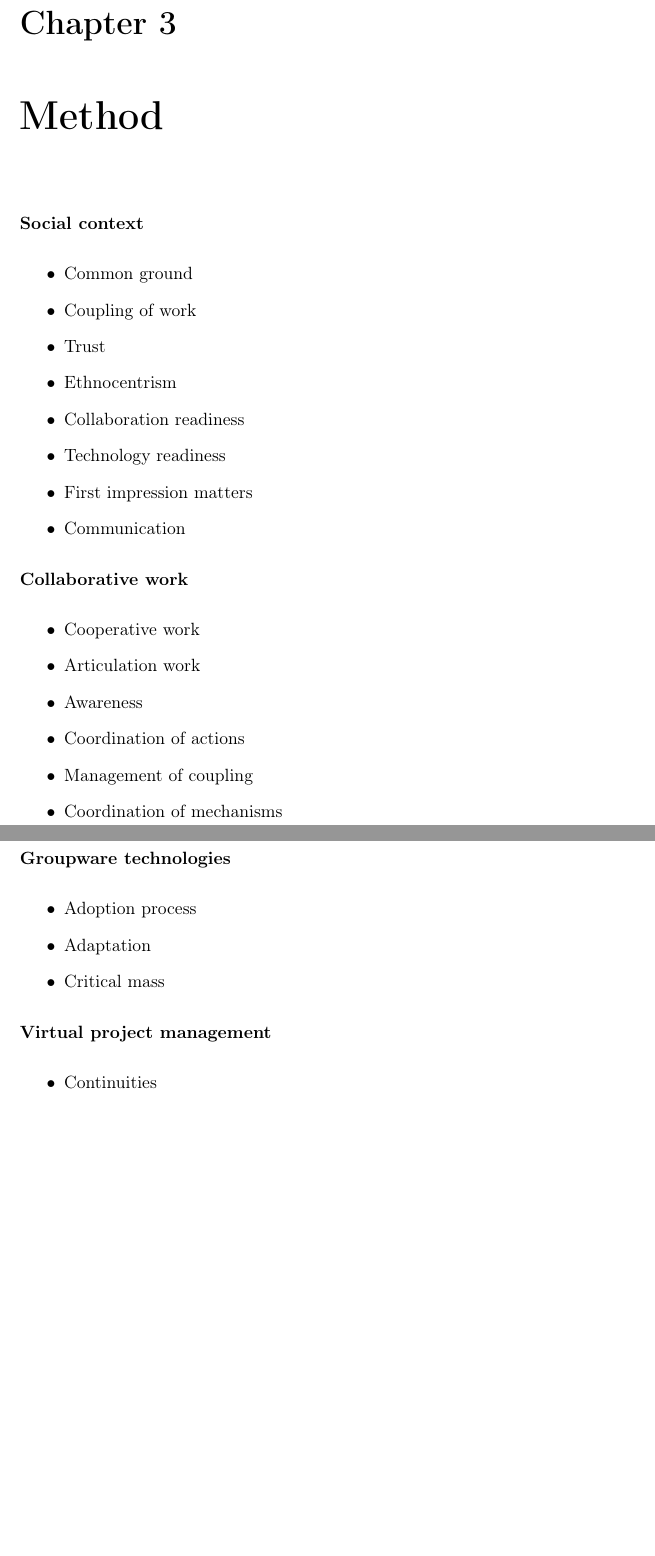
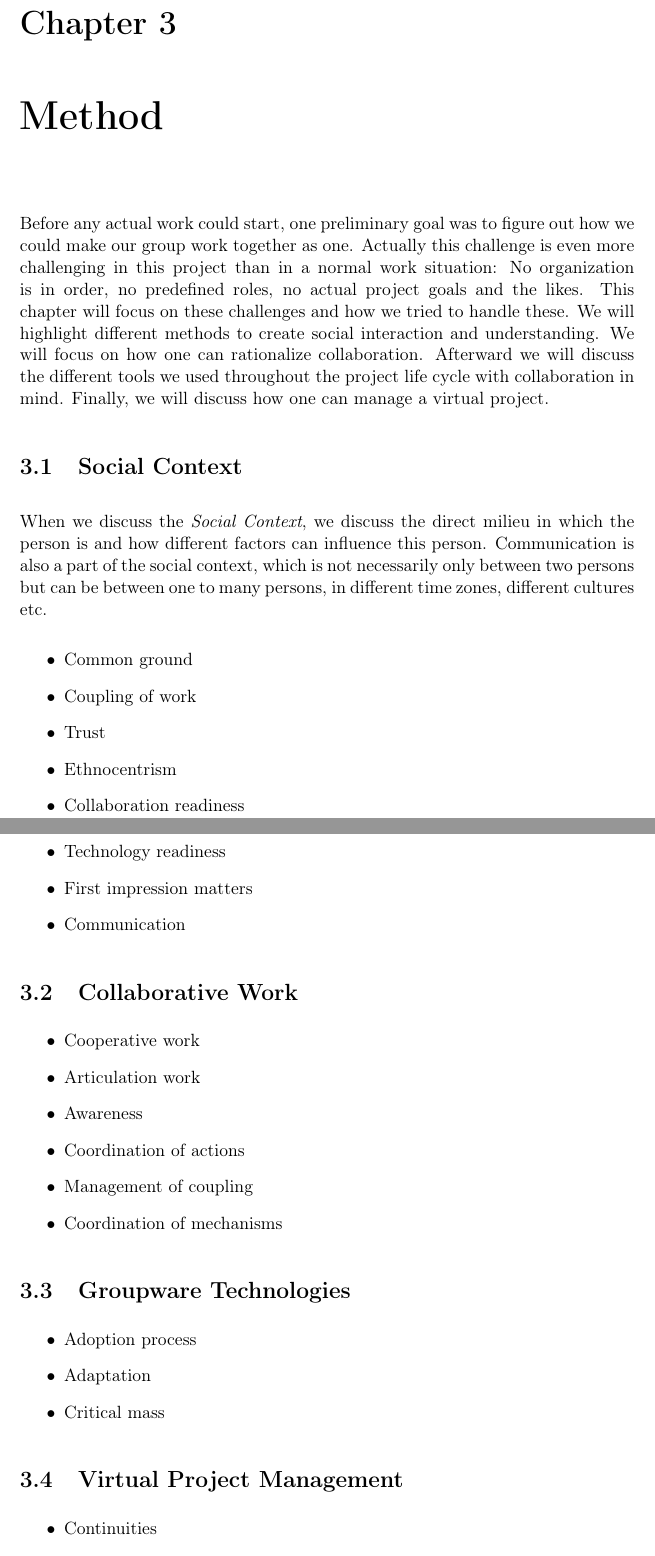
Before and after one commit to tkok/GSD-report, a LaTeX thesis (documents/report.tex, which reads documents/method.tex): two parts of pages 8 and 9 of 17, joined at a grey line, cut so that both start at the same text, the shorter picture padded with empty space. Compiled offline with pdfLaTeX.

Commit message:
Small intro to Method + start of Social Context

```diff
--- a/documents/method.tex
+++ b/documents/method.tex
@@ -1,4 +1,7 @@
-\textbf{Social context}
+Before any actual work could start, one preliminary goal was to figure out how we could make our group work together as one. Actually this challenge is even more challenging in this project than in a normal work situation: No organization is in order, no predefined roles, no actual project goals and the likes. This chapter will focus on these challenges and how we tried to handle these. We will highlight different methods to create social interaction and understanding. We will focus on how one can rationalize collaboration. Afterward we will discuss the different tools we used throughout the project life cycle with collaboration in mind. Finally, we will discuss how one can manage a virtual project.
+
+\section{Social Context}
+When we discuss the \textit{Social Context}, we discuss the direct milieu in which the person is and how different factors can influence this person. Communication is also a part of the social context, which is not necessarily only between two persons but can be between one to many persons, in different time zones, different cultures etc.
 \begin{itemize}
   \item Common ground
   \item Coupling of work
@@ -9,7 +12,8 @@
 	\item First impression matters
 	\item Communication
 \end{itemize}
-\textbf{Collaborative work}
+
+\section{Collaborative Work}
 \begin{itemize}
   \item Cooperative work
   \item Articulation work
@@ -18,13 +22,15 @@
 	\item Management of coupling
 	\item Coordination of mechanisms
 \end{itemize}
-\textbf{Groupware technologies}
+
+\section{Groupware Technologies}
 \begin{itemize}
   \item Adoption process
   \item Adaptation
   \item Critical mass
 \end{itemize}
-\textbf{Virtual project management}
+
+\section{Virtual Project Management}
 \begin{itemize}
   \item Continuities
   \item Discontinuities
```
